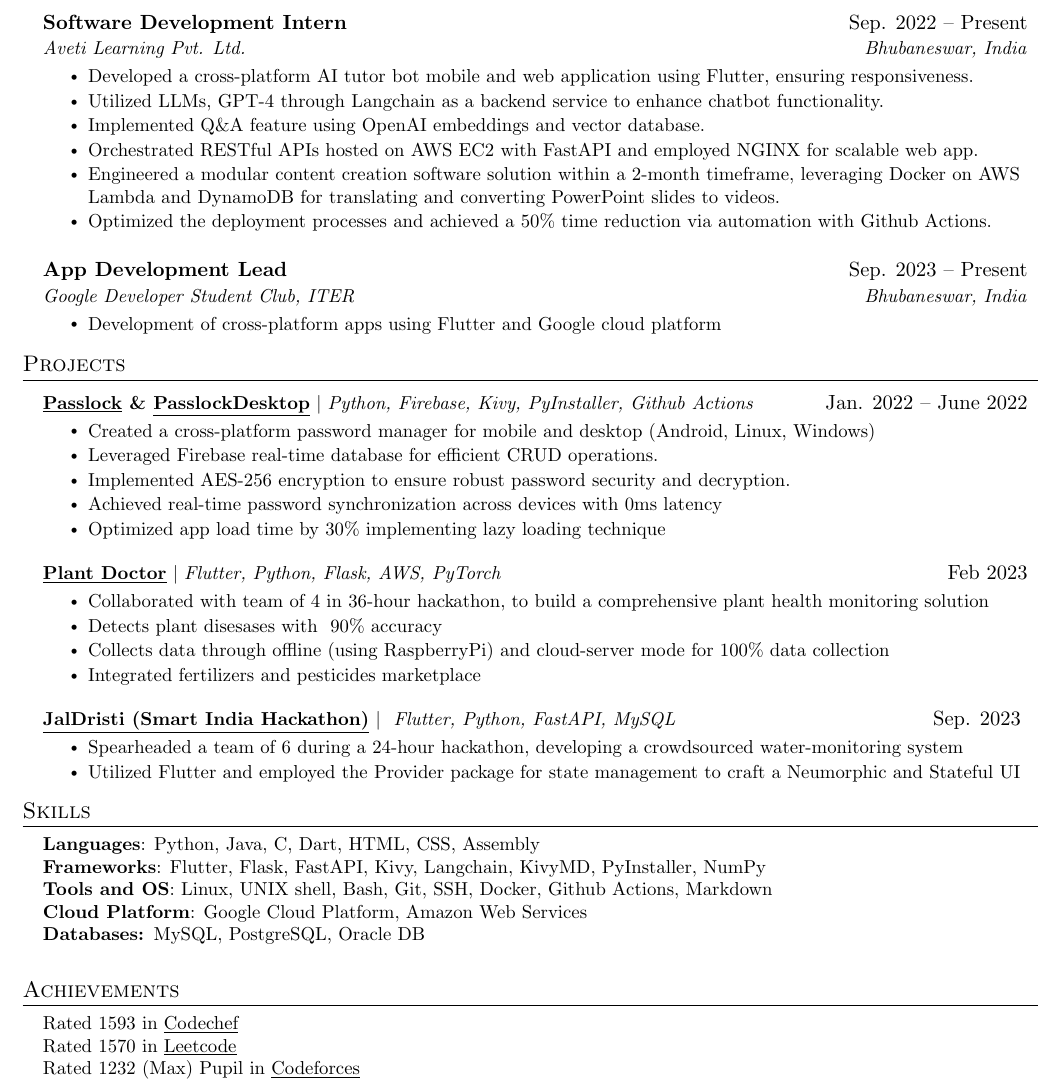
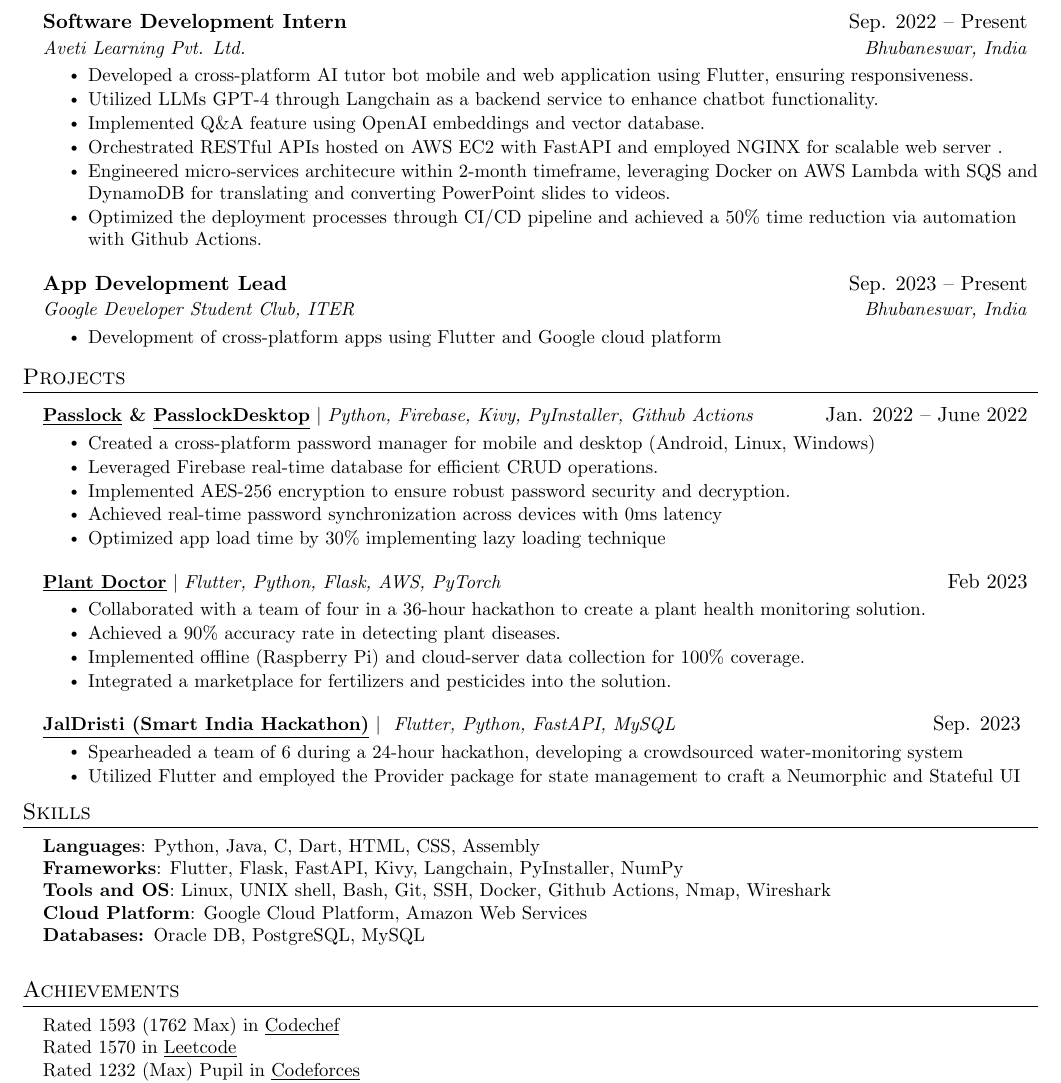
Before and after one commit to AM-ash-OR-AM-I/resume, a LaTeX document (main.tex): part of the page, cut so that both start at the same text. Compiled offline with pdfLaTeX.

Commit message:
Updated resume

```diff
--- a/main.tex
+++ b/main.tex
@@ -128,18 +128,17 @@
 \resumeSubheading
 {Software Development Intern}{Sep. 2022 -- Present}
 {\href{https://avetilearning.com/}{Aveti Learning Pvt. Ltd.}}{Bhubaneswar, India}
-% {Software Engineering Intern}{Sep. 2022 -- Present}
-% {\href{https://avetilearning.com/}{Aveti Learning Pvt. Ltd.}}{Bhubaneswar, India}
 \resumeItemListStart
 \resumeItem{ Developed a cross-platform AI tutor bot mobile and web application using Flutter, ensuring responsiveness.}
-\resumeItem{ Utilized LLMs, GPT-4 through Langchain as a backend service to enhance chatbot functionality.}
+\resumeItem{ Utilized LLMs GPT-4 through Langchain as a backend service to enhance chatbot functionality.}
 % \resumeItem{ Utilized GenAI models like GPT-4 through Langchain as a backend service to enhance chatbot functionality.}
 \resumeItem{ Implemented Q\&A feature using OpenAI embeddings and vector database.}
-\resumeItem{ Orchestrated RESTful APIs hosted on AWS EC2 with FastAPI and employed NGINX for scalable web app.}
+\resumeItem{ Orchestrated RESTful APIs hosted on AWS EC2 with FastAPI and employed NGINX for scalable web server
+  .}
 % \resumeItem{ Deployed and managed Python Flask server on Linux environment in VM}
-\resumeItem{Engineered a modular content creation software solution within a 2-month timeframe, leveraging Docker on AWS Lambda and DynamoDB for translating and converting PowerPoint slides to videos.}
+\resumeItem{Engineered micro-services architecure within 2-month timeframe, leveraging Docker on AWS Lambda with SQS and DynamoDB for translating and converting PowerPoint slides to videos.}
 % \resumeItem{Reduced memory consumption and cpu usage by 70\%, by analyzing system resource utilization}
-\resumeItem{Optimized the deployment processes and achieved a 50\% time reduction via automation with Github Actions.}
+\resumeItem{Optimized the deployment processes through CI/CD pipeline and achieved a 50\% time reduction via automation with Github Actions.}
 \resumeItemListEnd
 \resumeSubHeadingListEnd
 \resumeSubHeadingListStart
@@ -175,10 +174,10 @@
 
 \resumeProjectHeading{\textbf{\href{https://github.com/AM-ash-OR-AM-I/PlantDoctor}{\underline{Plant Doctor}}} $|$ \emph{Flutter, Python, Flask, AWS, PyTorch}}{Feb 2023}
 \resumeItemListStart
-\resumeItem{Collaborated with team of 4 in 36-hour hackathon, to build a comprehensive plant health monitoring solution}
-\resumeItem{Detects plant disesases with ~90\% accuracy}
-\resumeItem{Collects data through offline (using RaspberryPi) and cloud-server mode for 100\% data collection}
-\resumeItem{Integrated fertilizers and pesticides marketplace}
+\resumeItem{Collaborated with a team of four in a 36-hour hackathon to create a plant health monitoring solution.}
+\resumeItem{Achieved a 90\% accuracy rate in detecting plant diseases.}
+\resumeItem{Implemented offline (Raspberry Pi) and cloud-server data collection for 100\% coverage.}
+\resumeItem{Integrated a marketplace for fertilizers and pesticides into the solution.}
 \resumeItemListEnd
 
 % \resumeProjectHeading
@@ -206,11 +205,11 @@
   \small{\item{
         \textbf{Languages}{: Python, Java, C, Dart, HTML, CSS, Assembly} \\
         % \textbf{Frameworks}{: Flutter, Flask, FastAPI, Kivy, KivyMD, TesseractOCR, PyInstaller, NumPy} \\
-        \textbf{Frameworks}{: Flutter, Flask, FastAPI, Kivy, Langchain, KivyMD, PyInstaller, NumPy} \\
-        \textbf{Tools and OS}{: Linux, UNIX shell, Bash, Git, SSH, Docker, Github Actions, Markdown} \\
+        \textbf{Frameworks}{: Flutter, Flask, FastAPI, Kivy, Langchain, PyInstaller, NumPy} \\
+        \textbf{Tools and OS}{: Linux, UNIX shell, Bash, Git, SSH, Docker, Github Actions, Nmap, Wireshark} \\
         % \textbf{Tools and OS}{: Linux, UNIX shell, Bash, Git, SSH, Docker, Cisco Packet Tracer, Nmap, Wireshark} \\
         \textbf{Cloud Platform}{: Google Cloud Platform, Amazon Web Services} \\
-        \textbf{Databases: }{MySQL, PostgreSQL, Oracle DB} \\
+        \textbf{Databases: }{Oracle DB, PostgreSQL, MySQL} \\
         }}
 
 \end{itemize}
@@ -221,7 +220,7 @@
 \section{Achievements}
 \begin{itemize}[leftmargin=0.15in, label={}]
   \small{\item{
-        Rated 1593 in \href{https://www.codechef.com/users/ashu2909}
+        Rated 1593 (1762 Max) in \href{https://www.codechef.com/users/ashu2909}
         {\underline{Codechef}} \\
         {Rated 1570 in \href{https://leetcode.com/ashu_coder/}{\underline{Leetcode}}} \\
         Rated 1232 (Max) Pupil in \href{https://codeforces.com/profile/ashucoder}
```
Also changed, not shown: main.pdf.
